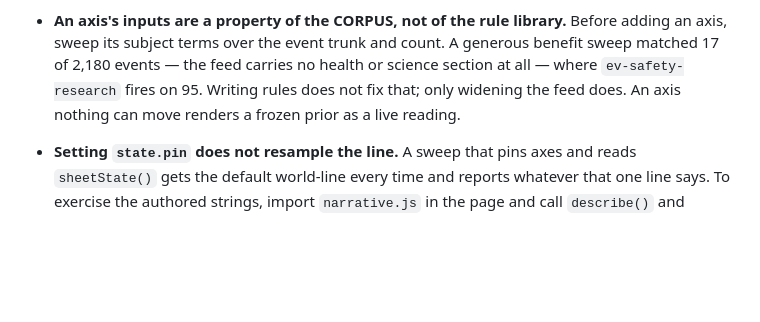
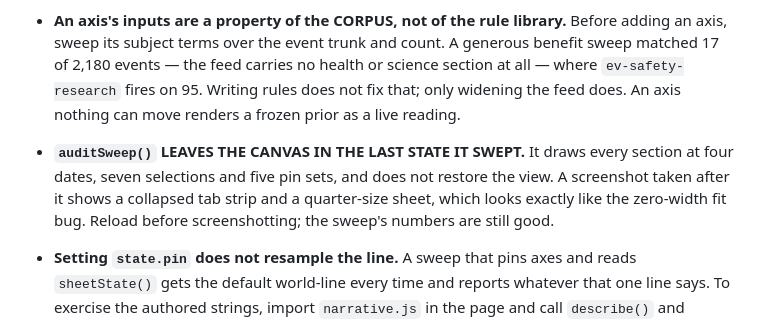
Before and after one commit to augustg97/ai-futures-forecaster, a Markdown page: CLAUDE.md, the part around the change. Rendered like a GitHub page; blank space fills up the shorter version.

Commit message:
A sweep leaves the canvas where it stopped
auditSweep() draws every section at four dates, seven selections and five pin
sets and does not restore the view, so a screenshot taken after it shows a
collapsed tab strip and a quarter-size sheet — indistinguishable from the
zero-width fit bug the notes already warn about. Reload before screenshotting.
Found while verifying the live r8 deploy, where the sheet was correct and the
picture of it was not.

Co-Authored-By: Claude Opus 5 <noreply@anthropic.com>

```diff
--- a/CLAUDE.md
+++ b/CLAUDE.md
@@ -276,6 +276,11 @@ __FW.auditSweep()                      # in the console: the audit (check `contr
   `ev-safety-research` fires on 95. Writing rules does not fix that; only widening the feed does.
   An axis nothing can move renders a frozen prior as a live reading.
 
+- **`auditSweep()` LEAVES THE CANVAS IN THE LAST STATE IT SWEPT.** It draws every section at four
+  dates, seven selections and five pin sets, and does not restore the view. A screenshot taken
+  after it shows a collapsed tab strip and a quarter-size sheet, which looks exactly like the
+  zero-width fit bug. Reload before screenshotting; the sweep's numbers are still good.
+
 - **Setting `state.pin` does not resample the line.** A sweep that pins axes and reads
   `sheetState()` gets the default world-line every time and reports whatever that one line says.
   To exercise the authored strings, import `narrative.js` in the page and call `describe()` and
```
